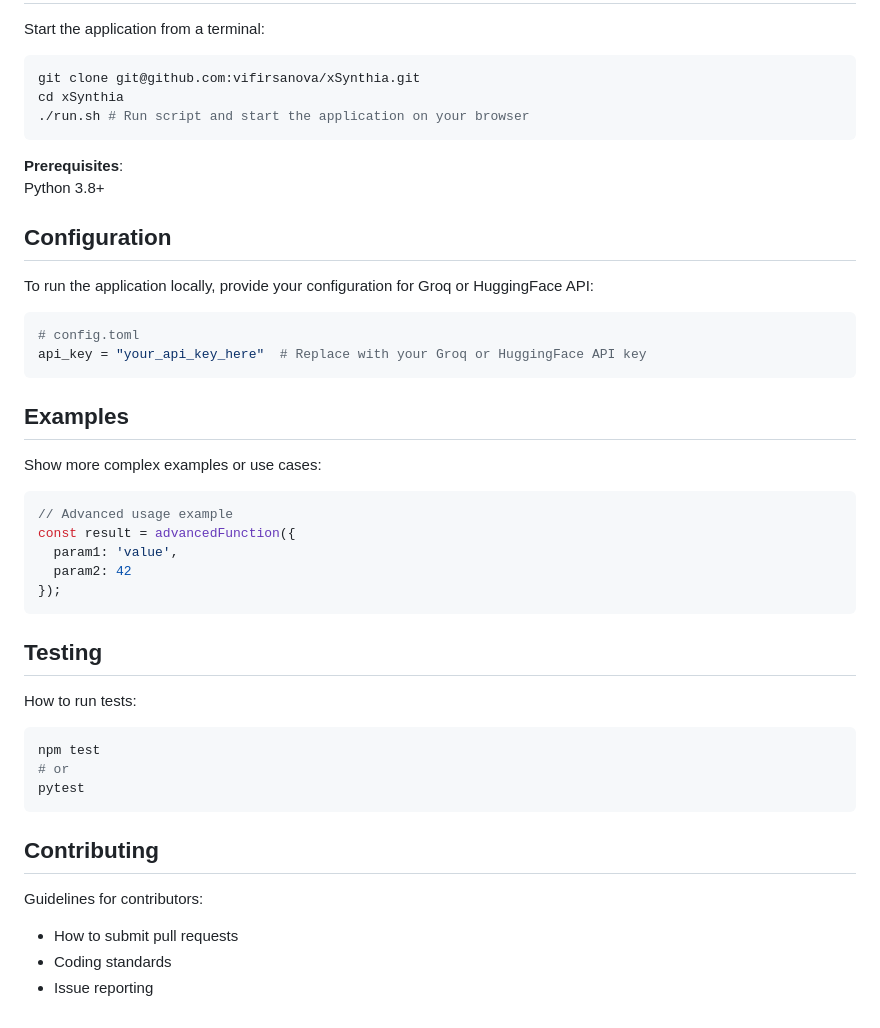
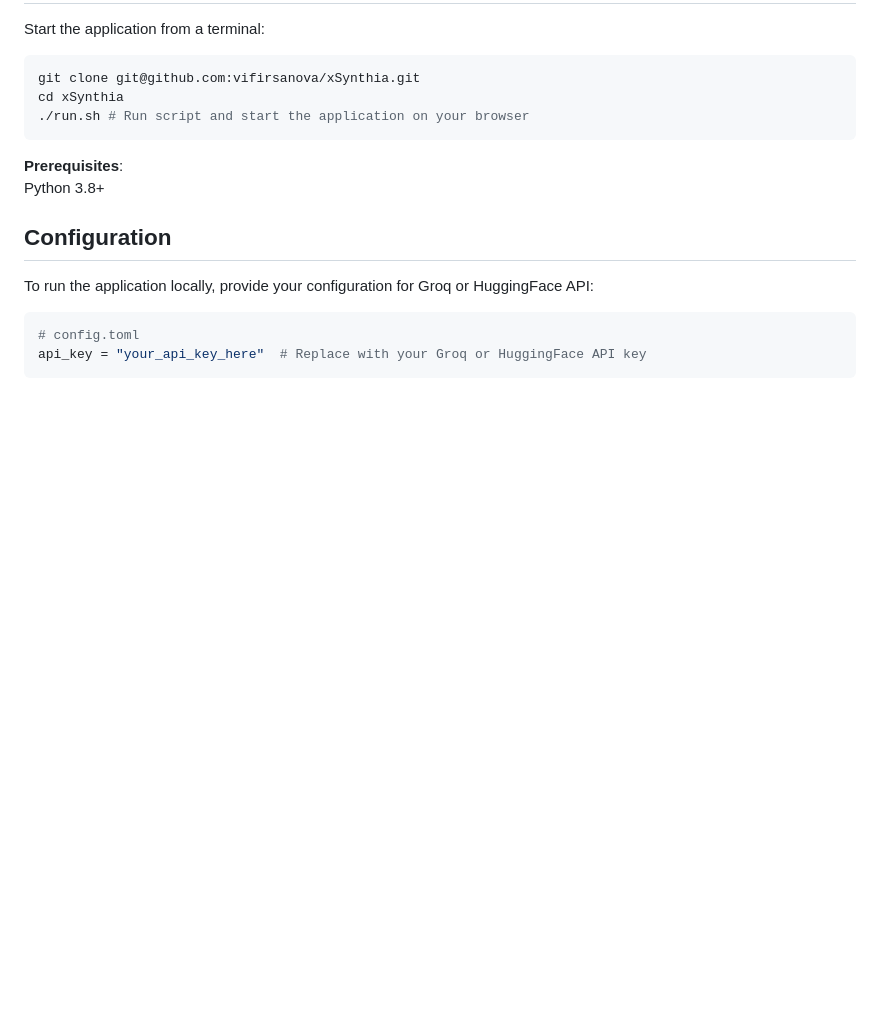
Before and after one commit to vifirsanova/xSynthia, a Markdown page: README.md, the part around the change. GitHub-like rendering; blank space fills up the shorter version.

````diff
--- a/README.md
+++ b/README.md
@@ -61,29 +61,3 @@ To run the application locally, provide your configuration for Groq or HuggingFa
 # config.toml
 api_key = "your_api_key_here"  # Replace with your Groq or HuggingFace API key
 ```
-
-## Examples
-Show more complex examples or use cases:
-
-```javascript
-// Advanced usage example
-const result = advancedFunction({
-  param1: 'value',
-  param2: 42
-});
-```
-
-## Testing
-How to run tests:
-
-```bash
-npm test
-# or
-pytest
-```
-
-## Contributing
-Guidelines for contributors:
-- How to submit pull requests
-- Coding standards
-- Issue reporting
````
